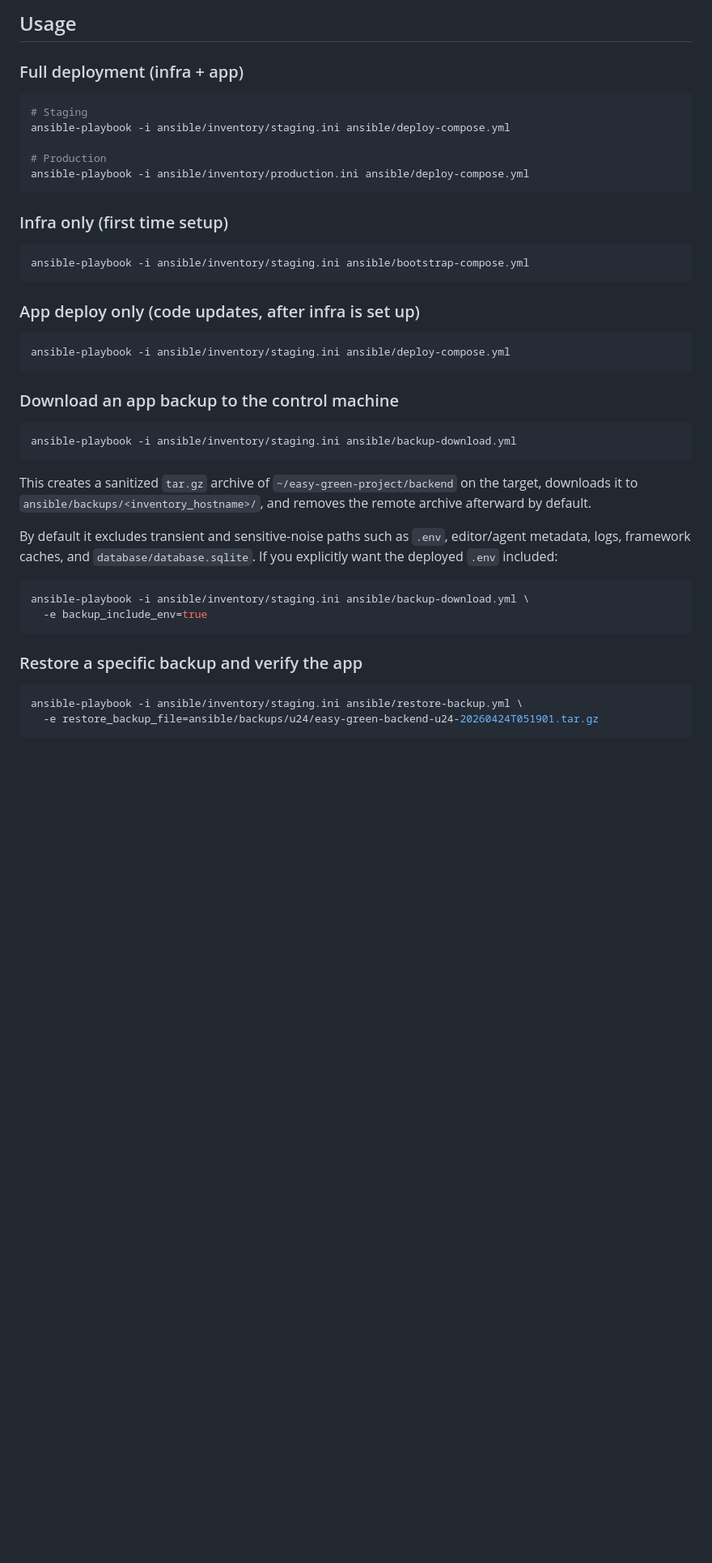
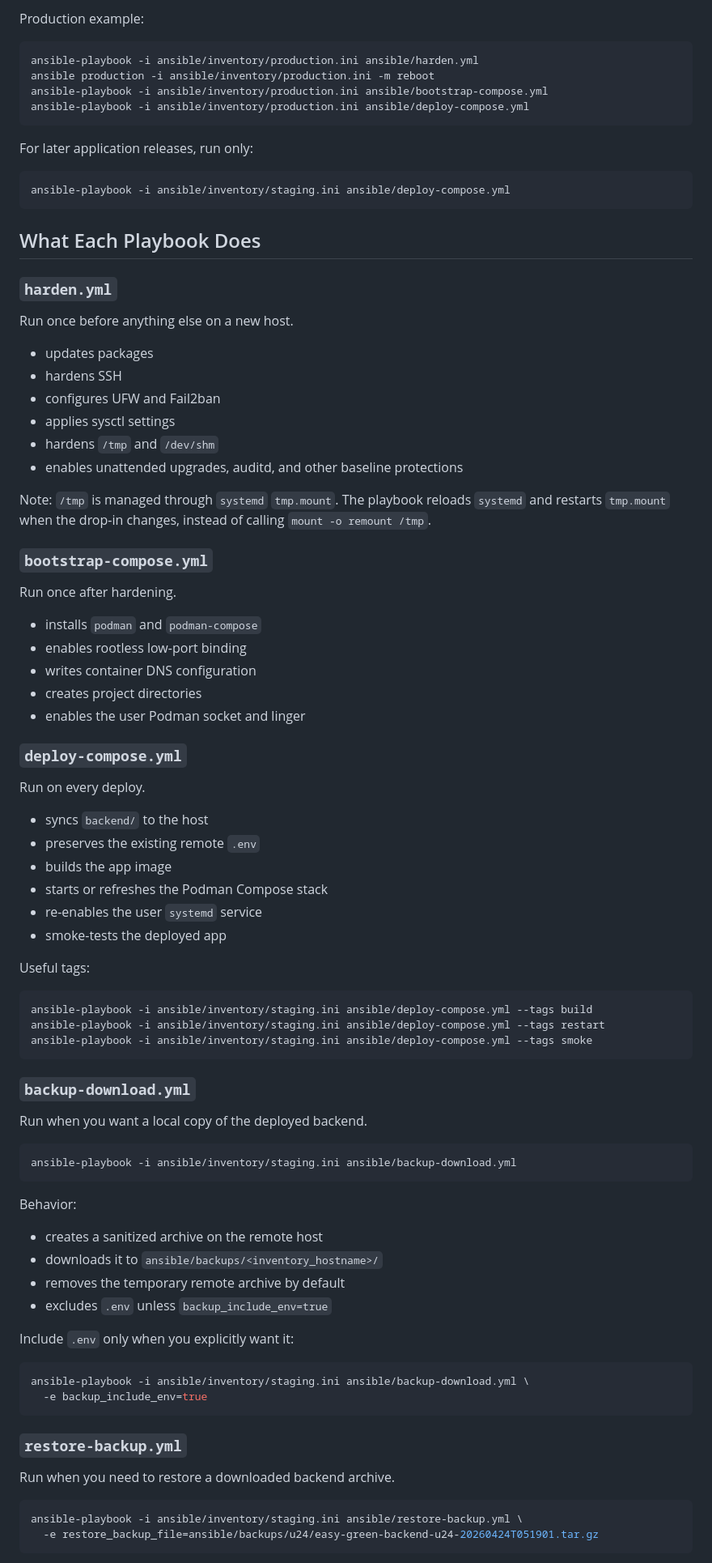
Before and after one commit to smahi/easy-green-project, a Markdown page: ansible/README.md, the part around one of its changes. Shown at 81% size. Drawn GitHub-style; blank space fills up the shorter version.

````diff
--- a/ansible/README.md
+++ b/ansible/README.md
@@ -88,49 +64,91 @@ ansible-vault edit ansible/vault.yml
 ```
 
-## Usage
-
-### Full deployment (infra + app)
+Production example:
 
 ```bash
-# Staging
-ansible-playbook -i ansible/inventory/staging.ini ansible/deploy-compose.yml
-
-# Production
+ansible-playbook -i ansible/inventory/production.ini ansible/harden.yml
+ansible production -i ansible/inventory/production.ini -m reboot
+ansible-playbook -i ansible/inventory/production.ini ansible/bootstrap-compose.yml
 ansible-playbook -i ansible/inventory/production.ini ansible/deploy-compose.yml
 ```
 
-### Infra only (first time setup)
-
-```bash
-ansible-playbook -i ansible/inventory/staging.ini ansible/bootstrap-compose.yml
-```
-
-### App deploy only (code updates, after infra is set up)
+For later application releases, run only:
 
 ```bash
 ansible-playbook -i ansible/inventory/staging.ini ansible/deploy-compose.yml
 ```
 
-### Download an app backup to the control machine
+## What Each Playbook Does
+
+### `harden.yml`
+
+Run once before anything else on a new host.
+
+- updates packages
+- hardens SSH
+- configures UFW and Fail2ban
+- applies sysctl settings
+- hardens `/tmp` and `/dev/shm`
+- enables unattended upgrades, auditd, and other baseline protections
+
+Note: `/tmp` is managed through `systemd` `tmp.mount`. The playbook reloads
+`systemd` and restarts `tmp.mount` when the drop-in changes, instead of calling
+`mount -o remount /tmp`.
+
+### `bootstrap-compose.yml`
+
+Run once after hardening.
+
+- installs `podman` and `podman-compose`
+- enables rootless low-port binding
+- writes container DNS configuration
+- creates project directories
+- enables the user Podman socket and linger
+
+### `deploy-compose.yml`
+
+Run on every deploy.
+
+- syncs `backend/` to the host
+- preserves the existing remote `.env`
+- builds the app image
+- starts or refreshes the Podman Compose stack
+- re-enables the user `systemd` service
+- smoke-tests the deployed app
+
+Useful tags:
+
+```bash
+ansible-playbook -i ansible/inventory/staging.ini ansible/deploy-compose.yml --tags build
+ansible-playbook -i ansible/inventory/staging.ini ansible/deploy-compose.yml --tags restart
+ansible-playbook -i ansible/inventory/staging.ini ansible/deploy-compose.yml --tags smoke
+```
+
+### `backup-download.yml`
+
+Run when you want a local copy of the deployed backend.
 
 ```bash
 ansible-playbook -i ansible/inventory/staging.ini ansible/backup-download.yml
 ```
 
-This creates a sanitized `tar.gz` archive of `~/easy-green-project/backend` on
-the target, downloads it to `ansible/backups/<inventory_hostname>/`, and
-removes the remote archive afterward by default.
+Behavior:
 
-By default it excludes transient and sensitive-noise paths such as `.env`,
-editor/agent metadata, logs, framework caches, and `database/database.sqlite`.
-If you explicitly want the deployed `.env` included:
+- creates a sanitized archive on the remote host
+- downloads it to `ansible/backups/<inventory_hostname>/`
+- removes the temporary remote archive by default
+- excludes `.env` unless `backup_include_env=true`
+
+Include `.env` only when you explicitly want it:
 
 ```bash
 ansible-playbook -i ansible/inventory/staging.ini ansible/backup-download.yml \
   -e backup_include_env=true
 ```
 
-### Restore a specific backup and verify the app
+### `restore-backup.yml`
+
+Run when you need to restore a downloaded backend archive.
 
 ```bash
 ansible-playbook -i ansible/inventory/staging.ini ansible/restore-backup.yml \
````
Also changed, not shown: other parts of ansible/README.md (+84 -106 lines), ansible/ANSIBLE.md (deleted, +0 -326 lines).
